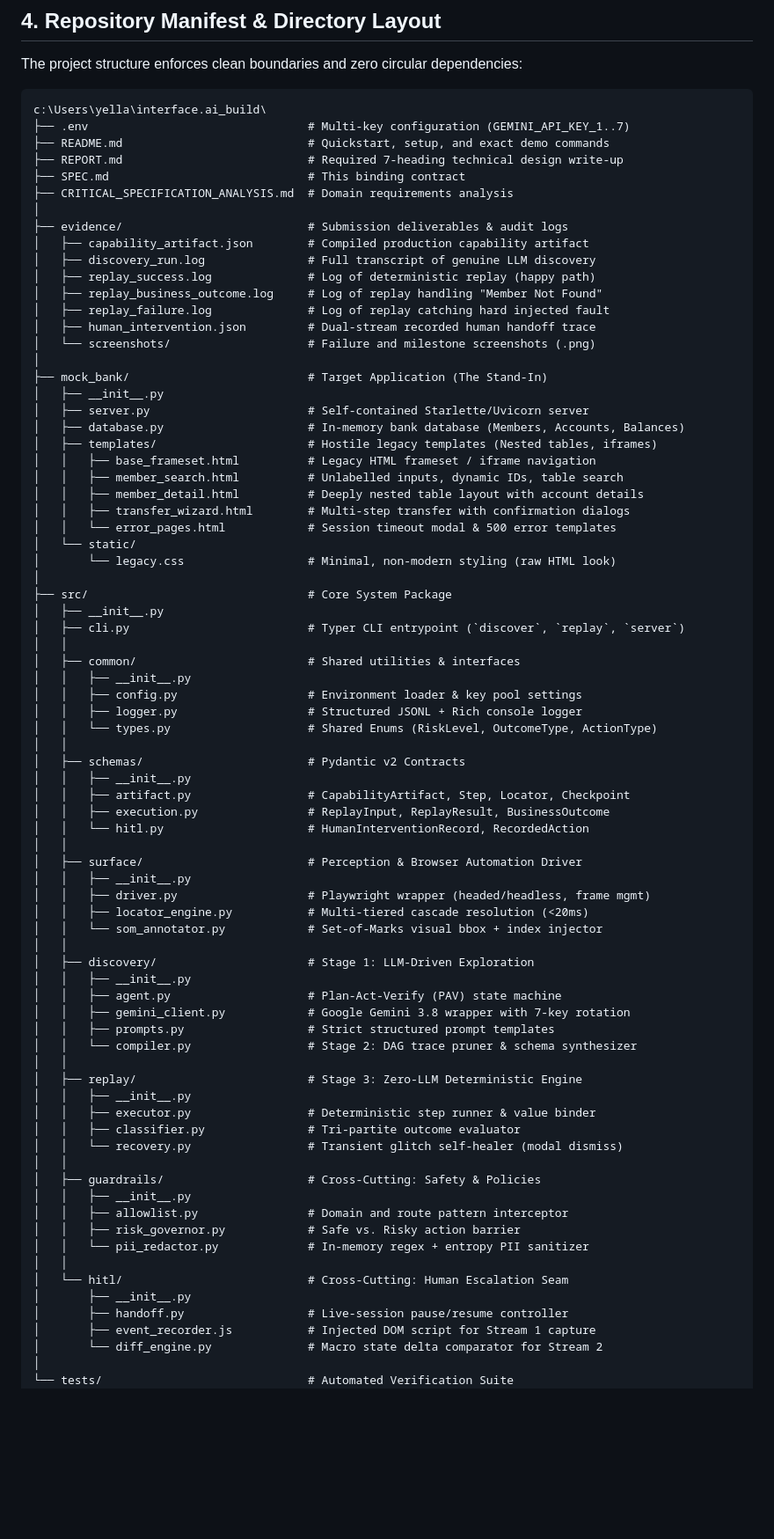
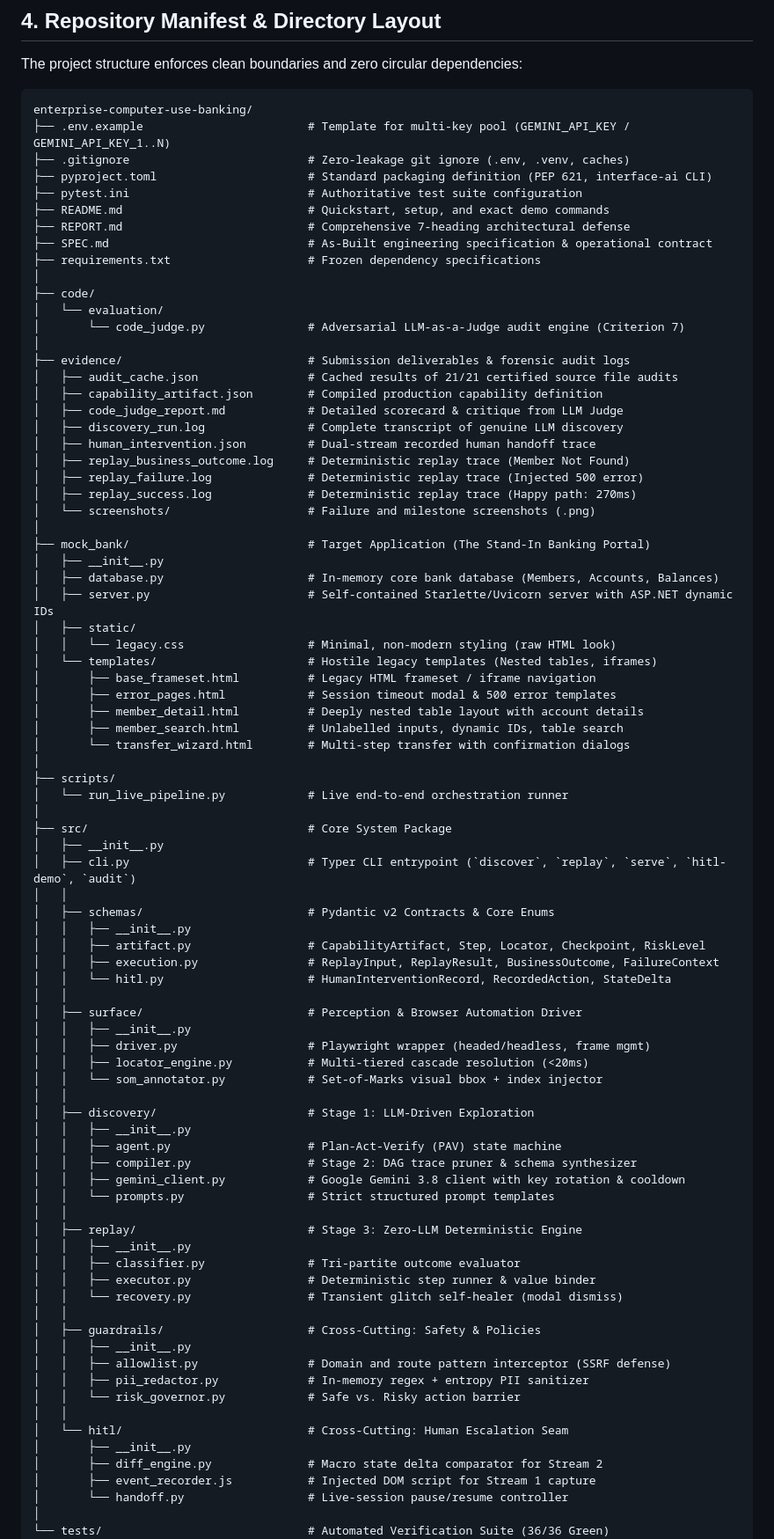
Before and after one commit to Bhargav-P-Y/enterprise-computer-use-banking, a Markdown page: SPEC.md, the part around one of its changes. Shown at 88% size. Rendered like a GitHub page; blank space fills up the shorter version.

Commit message:
docs: synchronize SPEC.md with certified as-built system architecture

````diff
--- a/SPEC.md
+++ b/SPEC.md
@@ -140,50 +140,56 @@ CROSS-CUTTING INVARIANTS (ACTIVE ACROSS ALL STAGES)                      │
 The project structure enforces clean boundaries and zero circular dependencies:
 
 ```
-c:\Users\yella\interface.ai_build\
-├── .env                                # Multi-key configuration (GEMINI_API_KEY_1..7)
+enterprise-computer-use-banking/
+├── .env.example                        # Template for multi-key pool (GEMINI_API_KEY / GEMINI_API_KEY_1..N)
+├── .gitignore                          # Zero-leakage git ignore (.env, .venv, caches)
+├── pyproject.toml                      # Standard packaging definition (PEP 621, interface-ai CLI)
+├── pytest.ini                          # Authoritative test suite configuration
 ├── README.md                           # Quickstart, setup, and exact demo commands
-├── REPORT.md                           # Required 7-heading technical design write-up
-├── SPEC.md                             # This binding contract
-├── CRITICAL_SPECIFICATION_ANALYSIS.md  # Domain requirements analysis
+├── REPORT.md                           # Comprehensive 7-heading architectural defense
+├── SPEC.md                             # As-Built engineering specification & operational contract
+├── requirements.txt                    # Frozen dependency specifications
 │
-├── evidence/                           # Submission deliverables & audit logs
-│   ├── capability_artifact.json        # Compiled production capability artifact
-│   ├── discovery_run.log               # Full transcript of genuine LLM discovery
-│   ├── replay_success.log              # Log of deterministic replay (happy path)
-│   ├── replay_business_outcome.log     # Log of replay handling "Member Not Found"
-│   ├── replay_failure.log              # Log of replay catching hard injected fault
+├── code/
+│   └── evaluation/
+│       └── code_judge.py               # Adversarial LLM-as-a-Judge audit engine (Criterion 7)
+│
+├── evidence/                           # Submission deliverables & forensic audit logs
+│   ├── audit_cache.json                # Cached results of 21/21 certified source file audits
+│   ├── capability_artifact.json        # Compiled production capability definition
+│   ├── code_judge_report.md            # Detailed scorecard & critique from LLM Judge
+│   ├── discovery_run.log               # Complete transcript of genuine LLM discovery
 │   ├── human_intervention.json         # Dual-stream recorded human handoff trace
+│   ├── replay_business_outcome.log     # Deterministic replay trace (Member Not Found)
+│   ├── replay_failure.log              # Deterministic replay trace (Injected 500 error)
+│   ├── replay_success.log              # Deterministic replay trace (Happy path: 270ms)
 │   └── screenshots/                    # Failure and milestone screenshots (.png)
 │
-├── mock_bank/                          # Target Application (The Stand-In)
+├── mock_bank/                          # Target Application (The Stand-In Banking Portal)
 │   ├── __init__.py
-│   ├── server.py                       # Self-contained Starlette/Uvicorn server
-│   ├── database.py                     # In-memory bank database (Members, Accounts, Balances)
-│   ├── templates/                      # Hostile legacy templates (Nested tables, iframes)
-│   │   ├── base_frameset.html          # Legacy HTML frameset / iframe navigation
-│   │   ├── member_search.html          # Unlabelled inputs, dynamic IDs, table search
-│   │   ├── member_detail.html          # Deeply nested table layout with account details
-│   │   ├── transfer_wizard.html        # Multi-step transfer with confirmation dialogs
-│   │   └── error_pages.html            # Session timeout modal & 500 error templates
-│   └── static/
-│       └── legacy.css                  # Minimal, non-modern styling (raw HTML look)
+│   ├── database.py                     # In-memory core bank database (Members, Accounts, Balances)
+│   ├── server.py                       # Self-contained Starlette/Uvicorn server with ASP.NET dynamic IDs
+│   ├── static/
+│   │   └── legacy.css                  # Minimal, non-modern styling (raw HTML look)
+│   └── templates/                      # Hostile legacy templates (Nested tables, iframes)
+│       ├── base_frameset.html          # Legacy HTML frameset / iframe navigation
+│       ├── error_pages.html            # Session timeout modal & 500 error templates
+│       ├── member_detail.html          # Deeply nested table layout with account details
+│       ├── member_search.html          # Unlabelled inputs, dynamic IDs, table search
+│       └── transfer_wizard.html        # Multi-step transfer with confirmation dialogs
+│
+├── scripts/
+│   └── run_live_pipeline.py            # Live end-to-end orchestration runner
 │
 ├── src/                                # Core System Package
 │   ├── __init__.py
-│   ├── cli.py                          # Typer CLI entrypoint (`discover`, `replay`, `server`)
+│   ├── cli.py                          # Typer CLI entrypoint (`discover`, `replay`, `serve`, `hitl-demo`, `audit`)
 │   │
-│   ├── common/                         # Shared utilities & interfaces
+│   ├── schemas/                        # Pydantic v2 Contracts & Core Enums
 │   │   ├── __init__.py
-│   │   ├── config.py                   # Environment loader & key pool settings
-│   │   ├── logger.py                   # Structured JSONL + Rich console logger
-│   │   └── types.py                    # Shared Enums (RiskLevel, OutcomeType, ActionType)
-│   │
-│   ├── schemas/                        # Pydantic v2 Contracts
-│   │   ├── __init__.py
-│   │   ├── artifact.py                 # CapabilityArtifact, Step, Locator, Checkpoint
-│   │   ├── execution.py                # ReplayInput, ReplayResult, BusinessOutcome
-│   │   └── hitl.py                     # HumanInterventionRecord, RecordedAction
+│   │   ├── artifact.py                 # CapabilityArtifact, Step, Locator, Checkpoint, RiskLevel
+│   │   ├── execution.py                # ReplayInput, ReplayResult, BusinessOutcome, FailureContext
+│   │   └── hitl.py                     # HumanInterventionRecord, RecordedAction, StateDelta
 │   │
 │   ├── surface/                        # Perception & Browser Automation Driver
 │   │   ├── __init__.py
@@ -194,27 +200,27 @@ c:\Users\yella\interface.ai_build\
 │   ├── discovery/                      # Stage 1: LLM-Driven Exploration
 │   │   ├── __init__.py
 │   │   ├── agent.py                    # Plan-Act-Verify (PAV) state machine
-│   │   ├── gemini_client.py            # Google Gemini 3.8 wrapper with 7-key rotation
-│   │   ├── prompts.py                  # Strict structured prompt templates
-│   │   └── compiler.py                 # Stage 2: DAG trace pruner & schema synthesizer
+│   │   ├── compiler.py                 # Stage 2: DAG trace pruner & schema synthesizer
+│   │   ├── gemini_client.py            # Google Gemini 3.8 client with key rotation & cooldown
+│   │   └── prompts.py                  # Strict structured prompt templates
 │   │
 │   ├── replay/                         # Stage 3: Zero-LLM Deterministic Engine
 │   │   ├── __init__.py
+│   │   ├── classifier.py               # Tri-partite outcome evaluator
 │   │   ├── executor.py                 # Deterministic step runner & value binder
-│   │   ├── classifier.py               # Tri-partite outcome evaluator
 │   │   └── recovery.py                 # Transient glitch self-healer (modal dismiss)
 │   │
 │   ├── guardrails/                     # Cross-Cutting: Safety & Policies
 │   │   ├── __init__.py
-│   │   ├── allowlist.py                # Domain and route pattern interceptor
-│   │   ├── risk_governor.py            # Safe vs. Risky action barrier
-│   │   └── pii_redactor.py             # In-memory regex + entropy PII sanitizer
+│   │   ├── allowlist.py                # Domain and route pattern interceptor (SSRF defense)
+│   │   ├── pii_redactor.py             # In-memory regex + entropy PII sanitizer
+│   │   └── risk_governor.py            # Safe vs. Risky action barrier
 │   │
 │   └── hitl/                           # Cross-Cutting: Human Escalation Seam
 │       ├── __init__.py
-│       ├── handoff.py                  # Live-session pause/resume controller
+│       ├── diff_engine.py              # Macro state delta comparator for Stream 2
 │       ├── event_recorder.js           # Injected DOM script for Stream 1 capture
-│       └── diff_engine.py              # Macro state delta comparator for Stream 2
+│       └── handoff.py                  # Live-session pause/resume controller
 │
-└── tests/                              # Automated Verification Suite
+└── tests/                              # Automated Verification Suite (36/36 Green)
     ├── __init__.py
````
Also changed, not shown: other parts of SPEC.md (+38 -22 lines).
